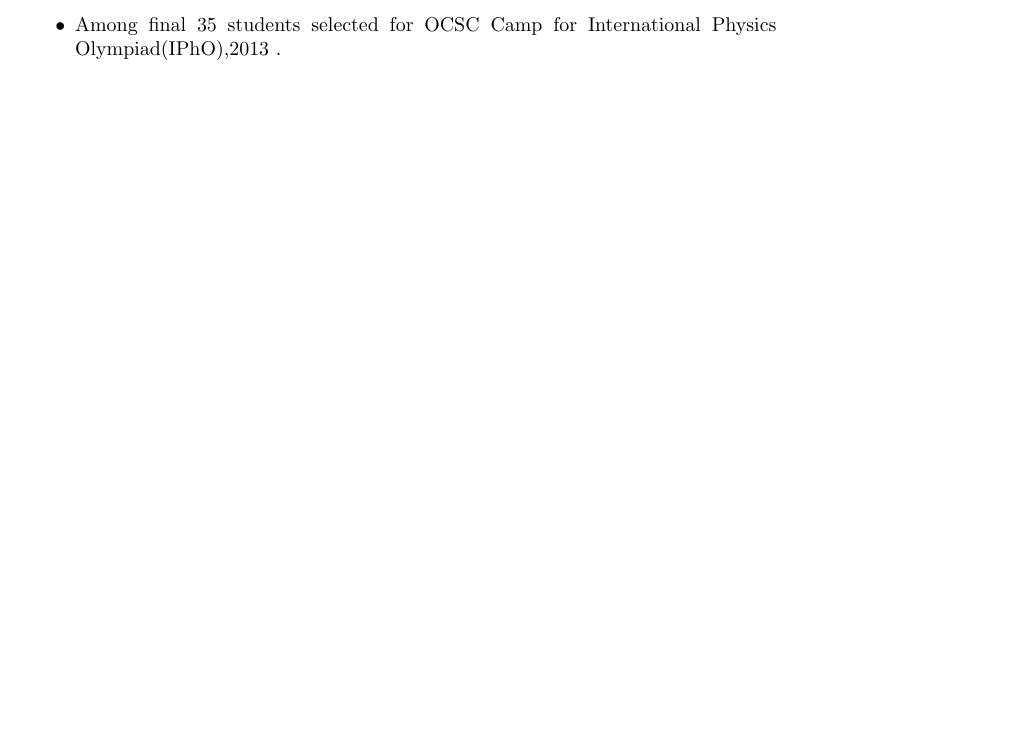
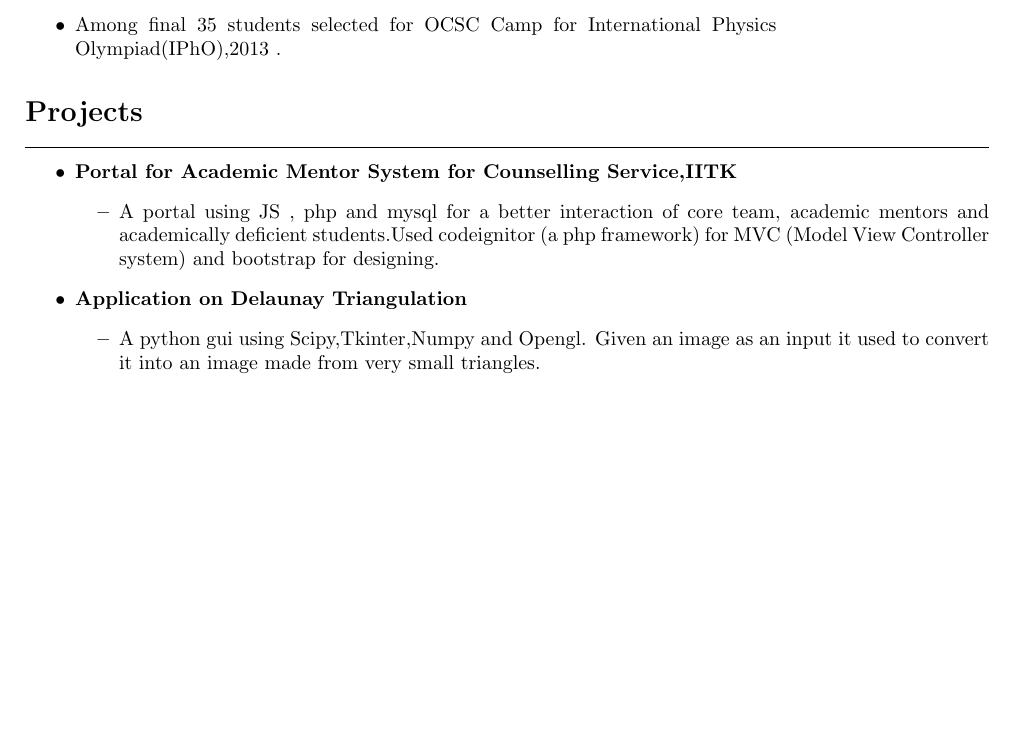
Before and after one commit to agarwalayush/resume, a LaTeX CV (assignment1/resume.tex): part of the page, cut so that both start at the same text, the shorter picture padded with empty space. Compiled offline with pdfLaTeX.

Commit message:
Projects added

```diff
--- a/assignment1/resume.tex
+++ b/assignment1/resume.tex
@@ -49,4 +51,29 @@
   \end{itemize}
 
 
+%%%%%%%%%%%%%%%%----Projects---%%%%%%%%%%%%
+\section*{Projects}
+\hrule
+\vspace{3mm}
+  \begin{itemize}
+   \item
+   \textbf{Portal for Academic Mentor System for Counselling Service,IITK}
+	   \begin{itemize}
+	    \item A portal using JS , php and mysql for a better interaction of core team, academic mentors and academically
+		  deficient students.Used codeignitor (a php framework) for MVC (Model View Controller system)
+		  and bootstrap for designing.
+	   \end{itemize}
+    \item
+      \textbf{Application on Delaunay  Triangulation}
+	\begin{itemize}
+	 \item A python gui using Scipy,Tkinter,Numpy and Opengl.
+	      Given an image as an input it used to convert it into an image made from very small triangles.
+	\end{itemize}
+
+
+
+  \end{itemize}
+
+
+
 \end{document}
```
Also changed, not shown: assignment1/resume.tex (4 more changed lines).
